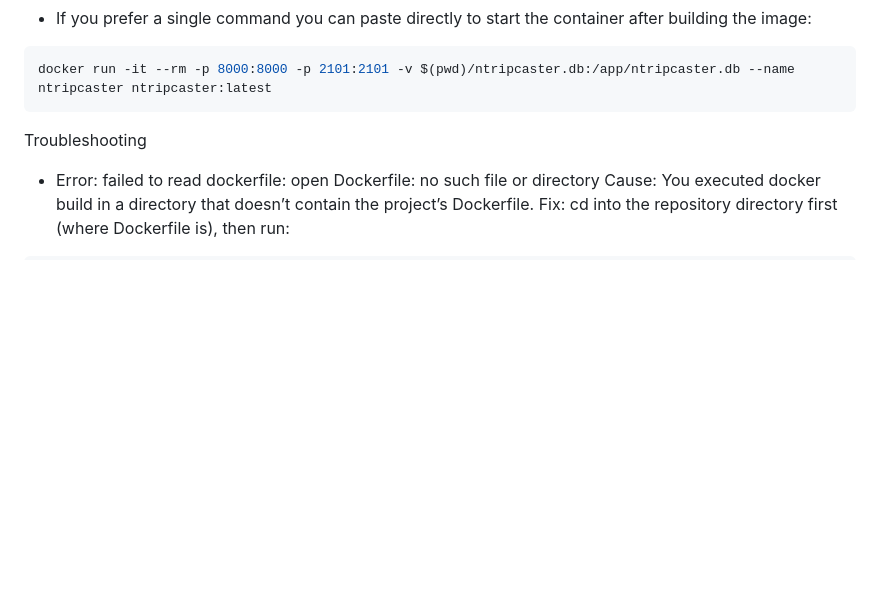
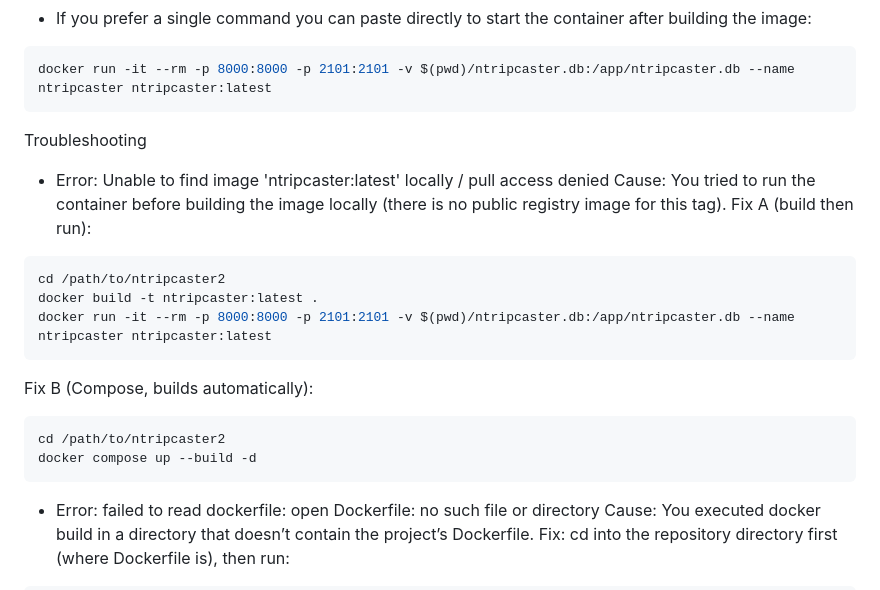
Before and after one commit to kroegman/ntripcaster2, a Markdown page: README.md, the part around the change. GitHub-like rendering; blank space fills up the shorter version.

````diff
--- a/README.md
+++ b/README.md
@@ -171,6 +171,23 @@ docker run -it --rm -p 8000:8000 -p 2101:2101 -v $(pwd)/ntripcaster.db:/app/ntri
 
 Troubleshooting
 
+- Error: Unable to find image 'ntripcaster:latest' locally / pull access denied
+  Cause: You tried to run the container before building the image locally (there is no public registry image for this tag).
+  Fix A (build then run):
+
+```bash
+cd /path/to/ntripcaster2
+docker build -t ntripcaster:latest .
+docker run -it --rm -p 8000:8000 -p 2101:2101 -v $(pwd)/ntripcaster.db:/app/ntripcaster.db --name ntripcaster ntripcaster:latest
+```
+
+  Fix B (Compose, builds automatically):
+
+```bash
+cd /path/to/ntripcaster2
+docker compose up --build -d
+```
+
 - Error: failed to read dockerfile: open Dockerfile: no such file or directory
   Cause: You executed docker build in a directory that doesn’t contain the project’s Dockerfile.
   Fix: cd into the repository directory first (where Dockerfile is), then run:
````
